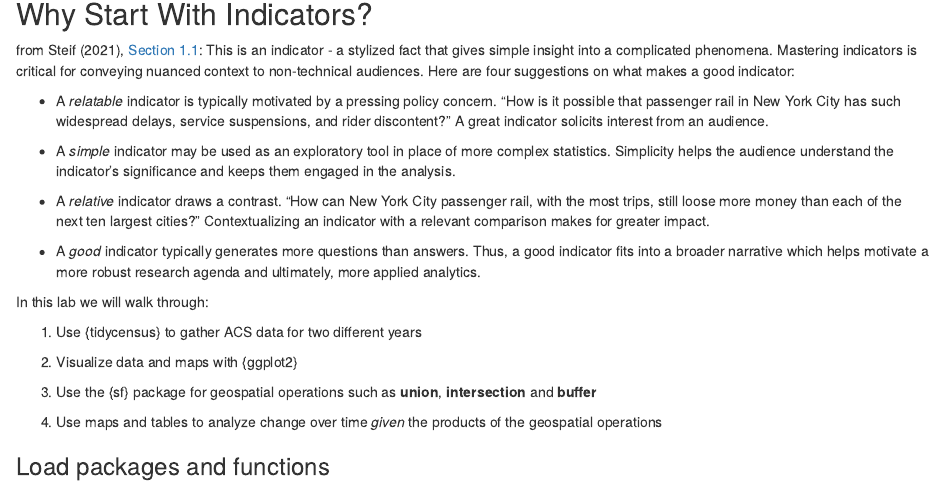
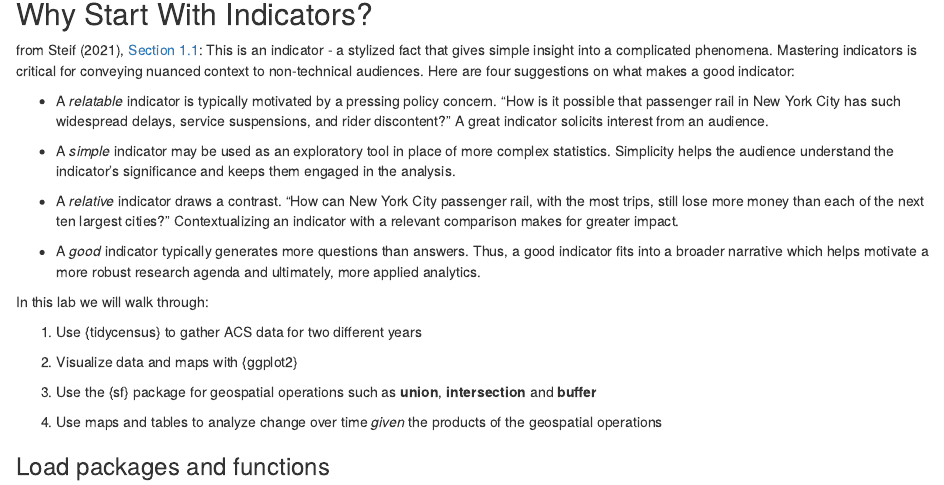
Before and after one commit to mafichman/musa_5080_2024, an R Markdown document (Week_2/Lab2_Indicators_ACS.Rmd): the page in a window 1100 px wide, from 140 px down. Rendered offline with R 4.5, knitr and Pandoc, with nearby package versions; some code elsewhere in the file could not run offline.

Commit message:
spelling mistake

```diff
--- a/Week_2/Lab2_Indicators_ACS.Rmd
+++ b/Week_2/Lab2_Indicators_ACS.Rmd
@@ -31,7 +31,7 @@ what makes a good indicator:
     the indicator's significance and keeps them engaged in the analysis.
 
 -   A *relative* indicator draws a contrast. "How can New York City
-    passenger rail, with the most trips, still loose more money than
+    passenger rail, with the most trips, still lose more money than
     each of the next ten largest cities?" Contextualizing an indicator
     with a relevant comparison makes for greater impact.
 
```
